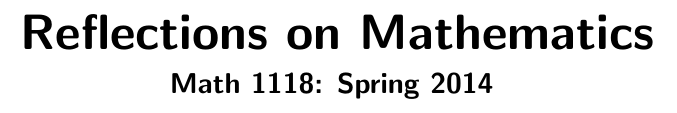
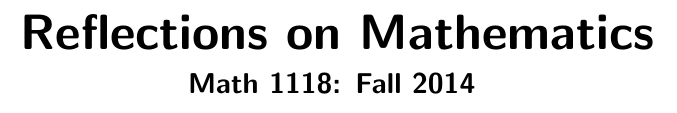
Before and after one commit to bartsnapp/reflectionsOnMathematics, a LaTeX thesis (ReflectionsOnMathematics/ReflectionsOnMathematics.tex, which reads chapters/front.tex): part of page 1 of 145, cut so that both start at the same text. Compiled offline with pdfLaTeX.

Commit message:
changed date

```diff
--- a/chapters/front.tex
+++ b/chapters/front.tex
@@ -4,7 +4,7 @@
 \title{
 \textbf{\textsf{
 \Huge Reflections on Mathematics \\
-\Large Math 1118: Spring 2014
+\Large Math 1118: Fall 2014
 }}}
 \author{}
 \date{}
```
